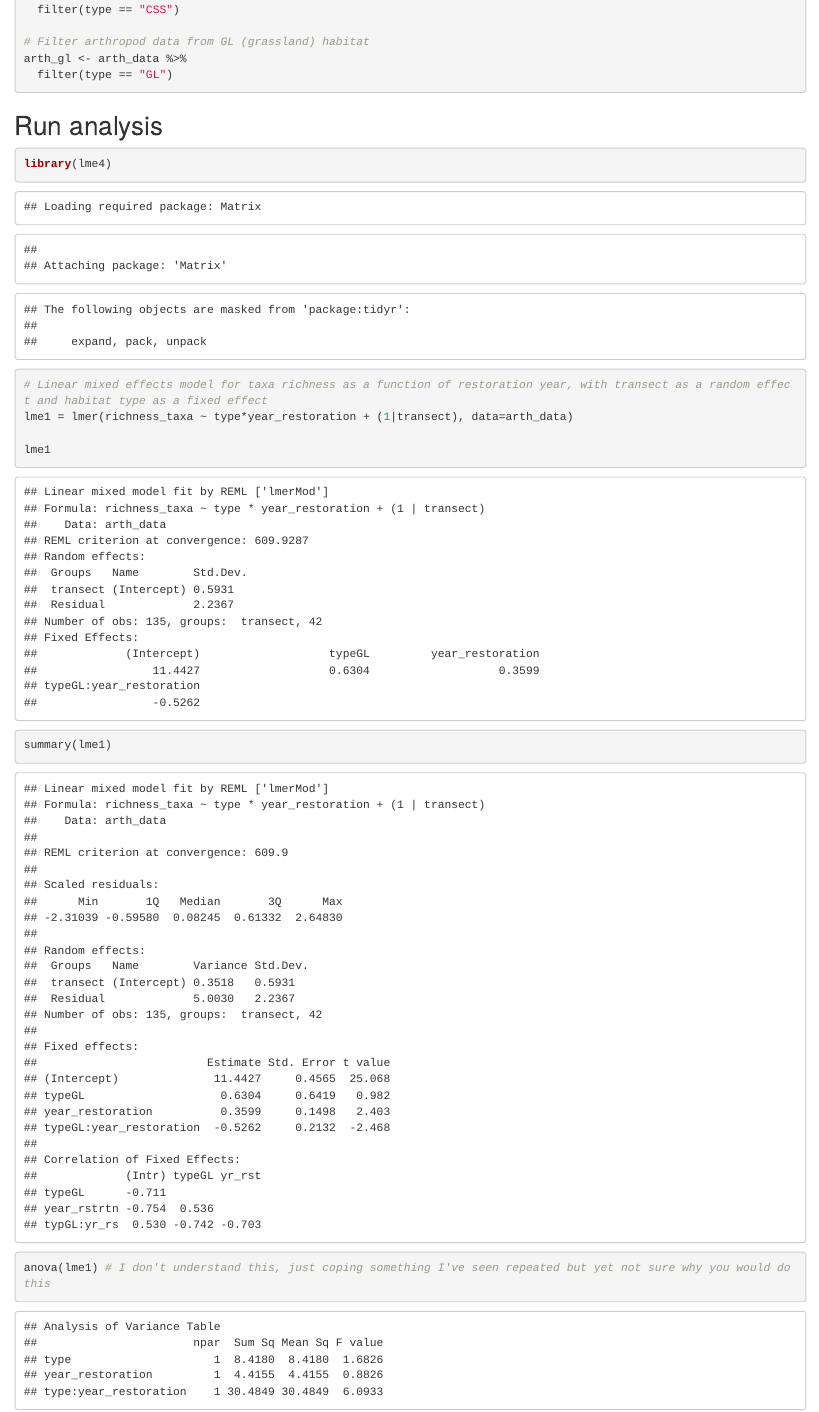
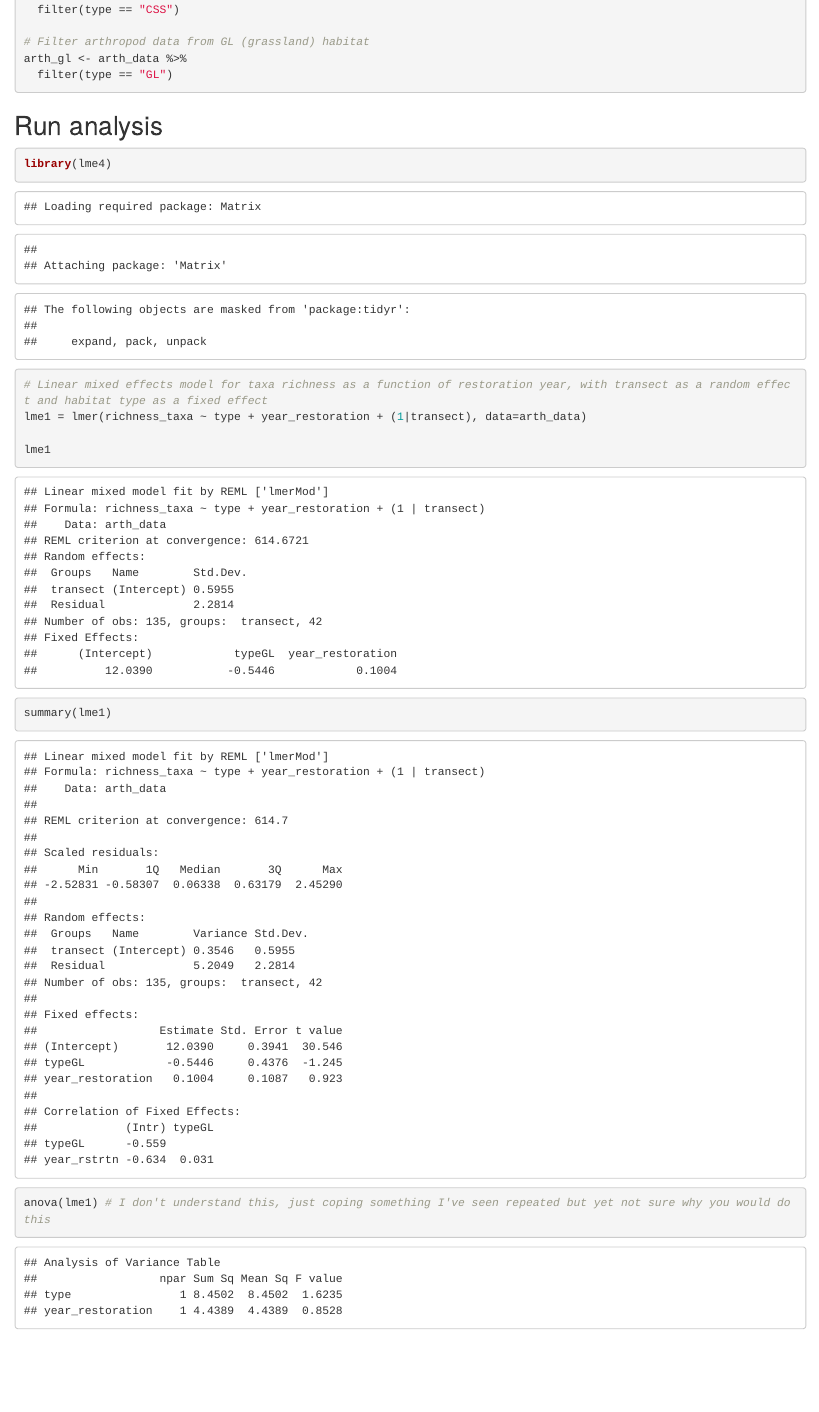
Before and after one commit to rlkenny/IRC_arthropod_mitigation, an R Markdown document (IRC_arthropod_mitigation_2020.Rmd): the page in a window 1100 px wide, from 890 px down. Rendered offline with R 4.5, knitr and Pandoc, with nearby package versions; column names are cleaned by a stand-in for the janitor package.

Commit message:
edited to remove interaction between year and type

```diff
--- a/IRC_arthropod_mitigation_2020.Rmd
+++ b/IRC_arthropod_mitigation_2020.Rmd
@@ -42,7 +42,7 @@ arth_gl <- arth_data %>%
 library(lme4)
 
 # Linear mixed effects model for taxa richness as a function of restoration year, with transect as a random effect and habitat type as a fixed effect
-lme1 = lmer(richness_taxa ~ type*year_restoration + (1|transect), data=arth_data)
+lme1 = lmer(richness_taxa ~ type + year_restoration + (1|transect), data=arth_data)
 
 lme1
 
```
